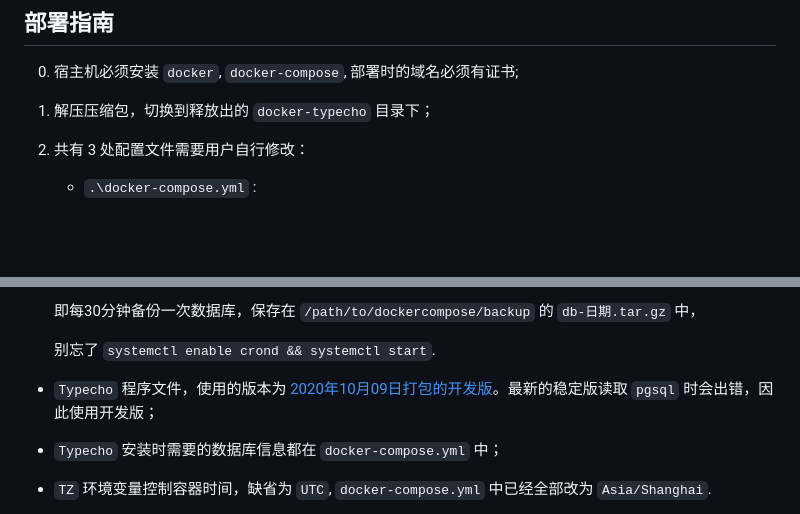
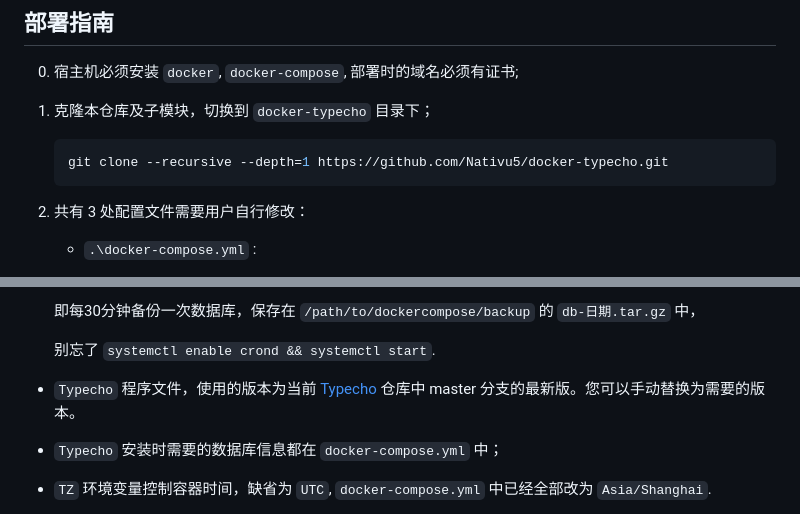
Before and after one commit to Nativu5/docker-typecho, a Markdown page: README.md, 2 parts joined by grey strips. Drawn GitHub-style; blank space fills up the shorter version.

Commit message:
docs: Update README.md

````diff
--- a/README.md
+++ b/README.md
@@ -50,7 +50,10 @@
 
 0. 宿主机必须安装 `docker`, `docker-compose`, 部署时的域名必须有证书;
 
-1. 解压压缩包，切换到释放出的 `docker-typecho` 目录下；
+1. 克隆本仓库及子模块，切换到 `docker-typecho` 目录下；
+   ```bash
+   git clone --recursive --depth=1 https://github.com/Nativu5/docker-typecho.git
+   ```
 
 2. 共有 3 处配置文件需要用户自行修改：
 
@@ -118,7 +121,7 @@
 
   别忘了 `systemctl enable crond && systemctl start`.
 
-* `Typecho` 程序文件，使用的版本为 [2020年10月09日打包的开发版](https://github.com/typecho/typecho/commit/269832aa85a091f6fd759b6bcec995eb612b1afb)。最新的稳定版读取 `pgsql` 时会出错，因此使用开发版；
+* `Typecho` 程序文件，使用的版本为当前 [Typecho](https://github.com/typecho/typecho) 仓库中 master 分支的最新版。您可以手动替换为需要的版本。
 
 * `Typecho` 安装时需要的数据库信息都在 `docker-compose.yml` 中；
 
````
